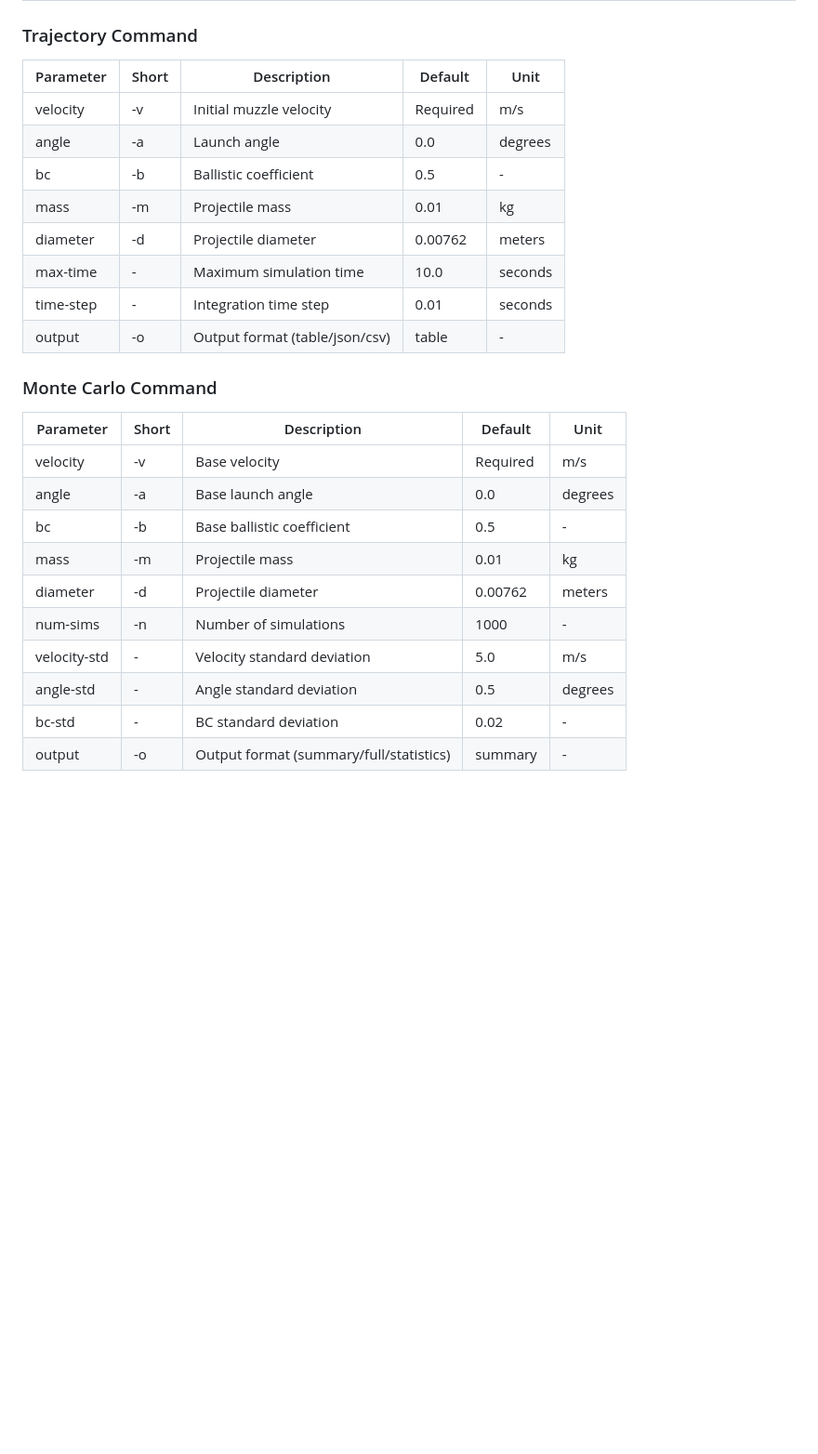
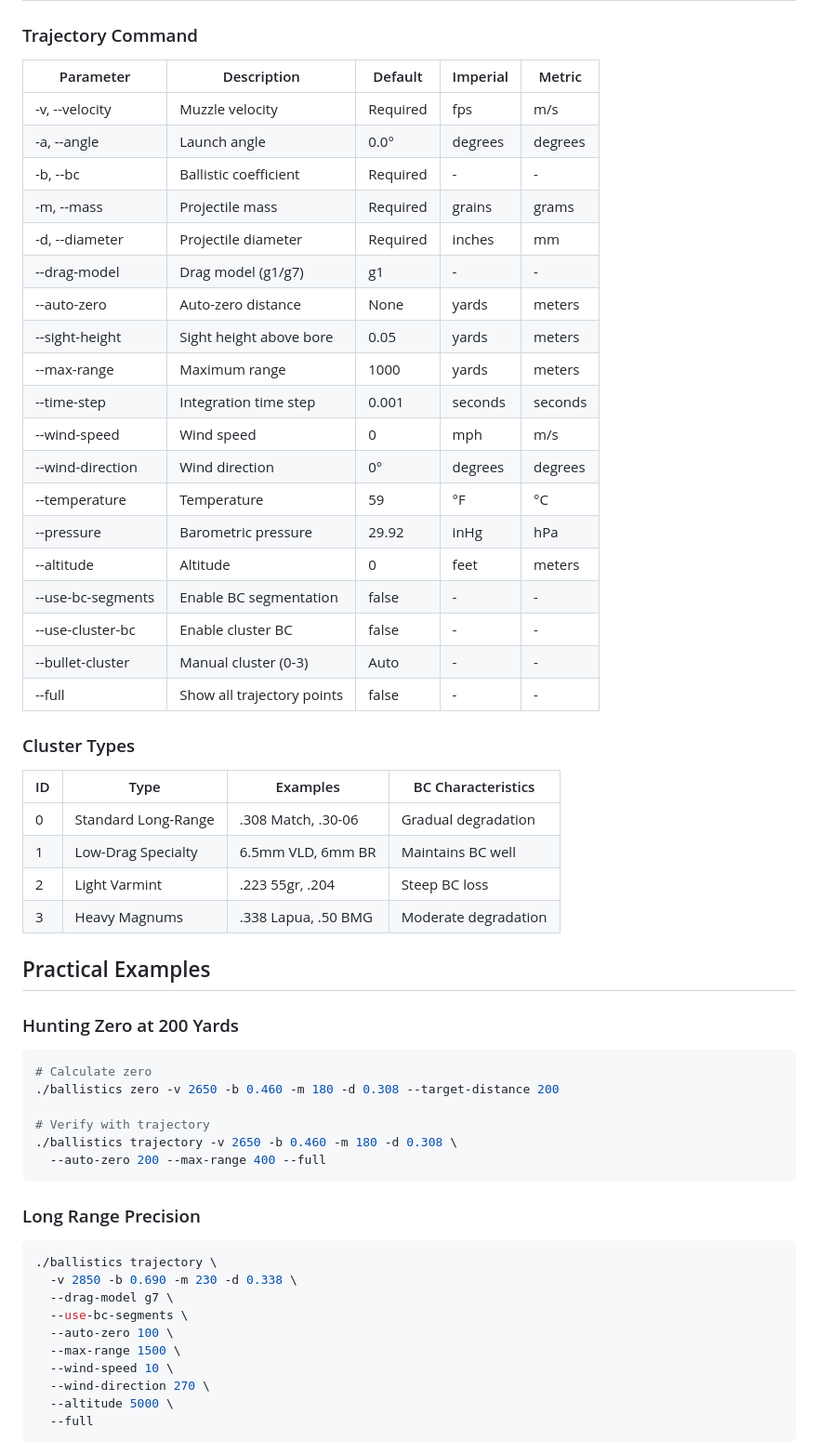
Before and after one commit to ajokela/ballistics-engine, a Markdown page: CLI_USAGE.md, the part around the change printed below. Shown: that part at 93% size. Drawn GitHub-style; blank space fills up the shorter version.

````diff
--- a/CLI_USAGE.md
+++ b/CLI_USAGE.md
@@ -137,28 +164,60 @@ Outputs trajectory points as CSV for data analysis:
 
 ### Trajectory Command
 
-| Parameter | Short | Description | Default | Unit |
-|-----------|-------|-------------|---------|------|
-| velocity | -v | Initial muzzle velocity | Required | m/s |
-| angle | -a | Launch angle | 0.0 | degrees |
-| bc | -b | Ballistic coefficient | 0.5 | - |
-| mass | -m | Projectile mass | 0.01 | kg |
-| diameter | -d | Projectile diameter | 0.00762 | meters |
-| max-time | - | Maximum simulation time | 10.0 | seconds |
-| time-step | - | Integration time step | 0.01 | seconds |
-| output | -o | Output format (table/json/csv) | table | - |
+| Parameter | Description | Default | Imperial | Metric |
+|-----------|-------------|---------|----------|--------|
+| -v, --velocity | Muzzle velocity | Required | fps | m/s |
+| -a, --angle | Launch angle | 0.0° | degrees | degrees |
+| -b, --bc | Ballistic coefficient | Required | - | - |
+| -m, --mass | Projectile mass | Required | grains | grams |
+| -d, --diameter | Projectile diameter | Required | inches | mm |
+| --drag-model | Drag model (g1/g7) | g1 | - | - |
+| --auto-zero | Auto-zero distance | None | yards | meters |
+| --sight-height | Sight height above bore | 0.05 | yards | meters |
+| --max-range | Maximum range | 1000 | yards | meters |
+| --time-step | Integration time step | 0.001 | seconds | seconds |
+| --wind-speed | Wind speed | 0 | mph | m/s |
+| --wind-direction | Wind direction | 0° | degrees | degrees |
+| --temperature | Temperature | 59 | °F | °C |
+| --pressure | Barometric pressure | 29.92 | inHg | hPa |
+| --altitude | Altitude | 0 | feet | meters |
+| --use-bc-segments | Enable BC segmentation | false | - | - |
+| --use-cluster-bc | Enable cluster BC | false | - | - |
+| --bullet-cluster | Manual cluster (0-3) | Auto | - | - |
+| --full | Show all trajectory points | false | - | - |
 
-### Monte Carlo Command
+### Cluster Types
 
-| Parameter | Short | Description | Default | Unit |
-|-----------|-------|-------------|---------|------|
-| velocity | -v | Base velocity | Required | m/s |
-| angle | -a | Base launch angle | 0.0 | degrees |
-| bc | -b | Base ballistic coefficient | 0.5 | - |
-| mass | -m | Projectile mass | 0.01 | kg |
-| diameter | -d | Projectile diameter | 0.00762 | meters |
-| num-sims | -n | Number of simulations | 1000 | - |
-| velocity-std | - | Velocity standard deviation | 5.0 | m/s |
-| angle-std | - | Angle standard deviation | 0.5 | degrees |
-| bc-std | - | BC standard deviation | 0.02 | - |
-| output | -o | Output format (summary/full/statistics) | summary | - |
+| ID | Type | Examples | BC Characteristics |
+|----|------|----------|-------------------|
+| 0 | Standard Long-Range | .308 Match, .30-06 | Gradual degradation |
+| 1 | Low-Drag Specialty | 6.5mm VLD, 6mm BR | Maintains BC well |
+| 2 | Light Varmint | .223 55gr, .204 | Steep BC loss |
+| 3 | Heavy Magnums | .338 Lapua, .50 BMG | Moderate degradation |
+
+## Practical Examples
+
+### Hunting Zero at 200 Yards
+```bash
+# Calculate zero
+./ballistics zero -v 2650 -b 0.460 -m 180 -d 0.308 --target-distance 200
+
+# Verify with trajectory
+./ballistics trajectory -v 2650 -b 0.460 -m 180 -d 0.308 \
+  --auto-zero 200 --max-range 400 --full
+```
+
+### Long Range Precision
+```bash
+./ballistics trajectory \
+  -v 2850 -b 0.690 -m 230 -d 0.338 \
+  --drag-model g7 \
+  --use-bc-segments \
+  --auto-zero 100 \
+  --max-range 1500 \
+  --wind-speed 10 \
+  --wind-direction 270 \
+  --altitude 5000 \
+  --full
+```
+
````
Also changed, not shown: other parts of CLI_USAGE.md (+172 -100 lines).
